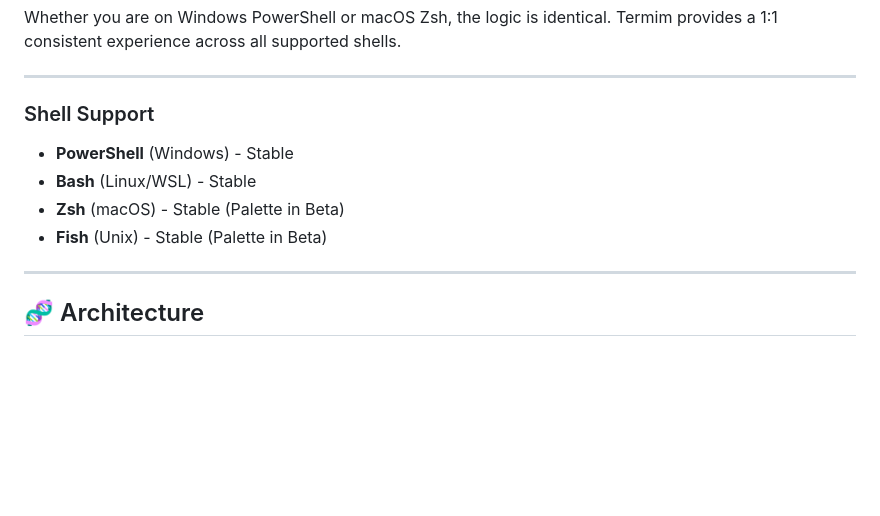
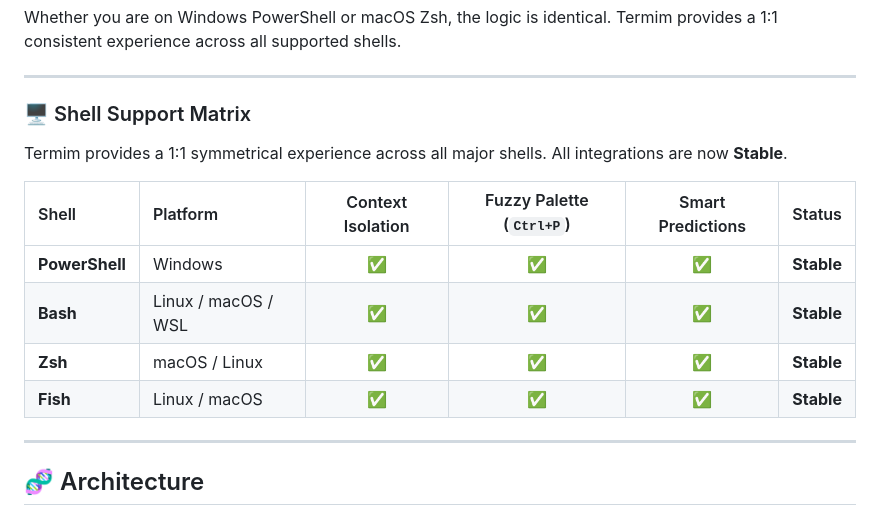
Before and after one commit to akhtarx/termim, a Markdown page: README.md, the part around the change. GitHub-like rendering; blank space fills up the shorter version.

Commit message:
docs: update shell support matrix to stable

```diff
--- a/README.md
+++ b/README.md
@@ -194,11 +194,16 @@ Whether you are on Windows PowerShell or macOS Zsh, the logic is identical. Term
 
 ---
 
-### Shell Support
-- **PowerShell** (Windows) - Stable
-- **Bash** (Linux/WSL) - Stable
-- **Zsh** (macOS) - Stable (Palette in Beta)
-- **Fish** (Unix) - Stable (Palette in Beta)
+### 🖥️ Shell Support Matrix
+
+Termim provides a 1:1 symmetrical experience across all major shells. All integrations are now **Stable**.
+
+| Shell | Platform | Context Isolation | Fuzzy Palette (`Ctrl+P`) | Smart Predictions | Status |
+| :--- | :--- | :---: | :---: | :---: | :--- |
+| **PowerShell** | Windows | ✅ | ✅ | ✅ | **Stable** |
+| **Bash** | Linux / macOS / WSL | ✅ | ✅ | ✅ | **Stable** |
+| **Zsh** | macOS / Linux | ✅ | ✅ | ✅ | **Stable** |
+| **Fish** | Linux / macOS | ✅ | ✅ | ✅ | **Stable** |
 
 ---
 
```
